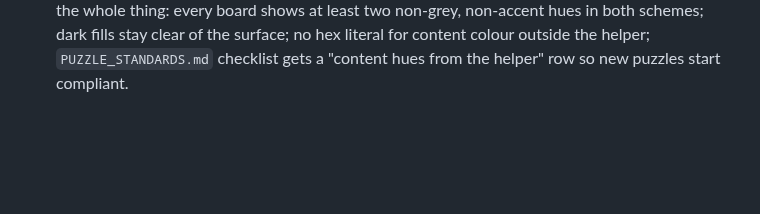
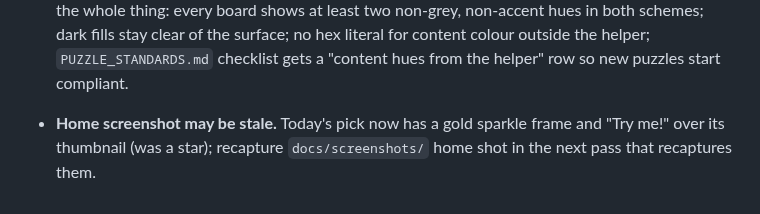
Before and after one commit to joebywan/daybook, a Markdown page: docs/TODO.md, the part around the change. GitHub-like rendering; blank space fills up the shorter version.

Commit message:
TODO: home screenshot stale after pick marker change

```diff
--- a/docs/TODO.md
+++ b/docs/TODO.md
@@ -199,3 +199,5 @@ not demand thought, against the owner's stated taste.
   8. Acceptance for the whole thing: every board shows at least two non-grey, non-accent hues in both schemes; dark
      fills stay clear of the surface; no hex literal for content colour outside the helper; `PUZZLE_STANDARDS.md`
      checklist gets a "content hues from the helper" row so new puzzles start compliant.
+
+- **Home screenshot may be stale.** Today's pick now has a gold sparkle frame and "Try me!" over its thumbnail (was a star); recapture `docs/screenshots/` home shot in the next pass that recaptures them.
```
